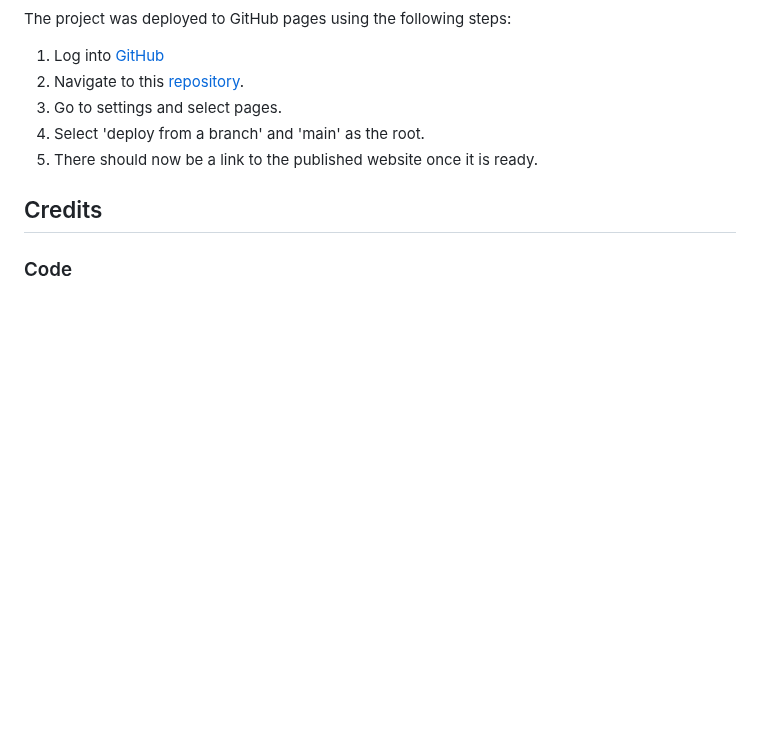
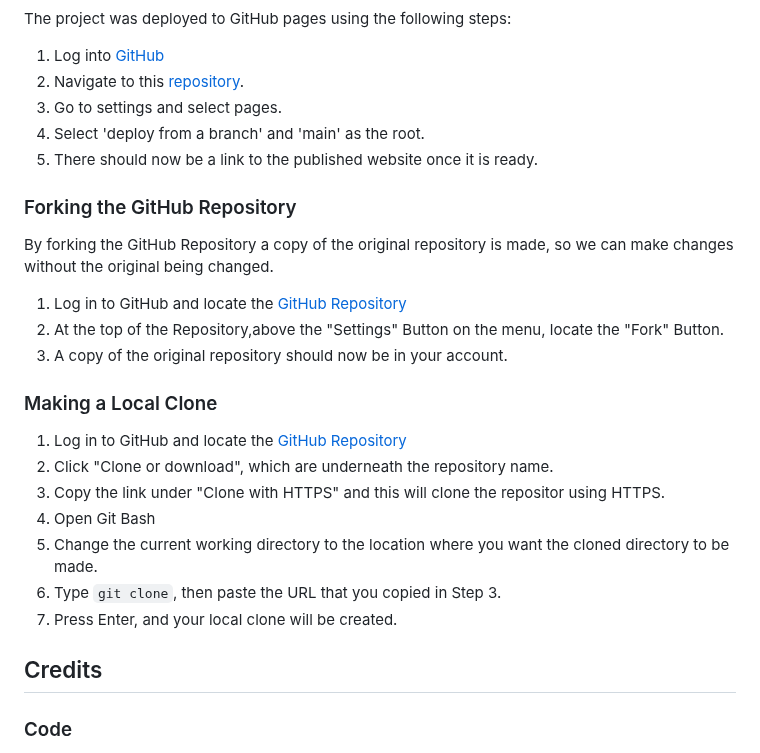
Before and after one commit to A-Dan-A/book-club, a Markdown page: README.md, the part around the change. Drawn GitHub-style; blank space fills up the shorter version.

Commit message:
feat:added to deployments in README

```diff
--- a/README.md
+++ b/README.md
@@ -229,6 +229,24 @@ The project was deployed to GitHub pages using the following steps:
 4. Select 'deploy from a branch' and 'main' as the root.
 5. There should now be a link to the published website once it is ready.
 
+### Forking the GitHub Repository
+
+By forking the GitHub Repository a copy of the original repository is made, so we can make changes without the original being changed.
+
+1. Log in to GitHub and locate the [GitHub Repository](https://github.com/)
+2. At the top of the Repository,above the "Settings" Button on the menu, locate the "Fork" Button.
+3. A copy of the original repository should now be in your account.
+
+### Making a Local Clone
+
+1. Log in to GitHub and locate the [GitHub Repository](https://github.com/)
+2. Click "Clone or download", which are underneath the repository name.
+3. Copy the link under "Clone with HTTPS" and this will clone the repositor using HTTPS.
+4. Open Git Bash
+5. Change the current working directory to the location where you want the cloned directory to be made.
+6. Type `git clone`, then paste the URL that you copied in Step 3.
+7. Press Enter, and your local clone will be created.
+
 ## Credits
 
 ### Code
```
